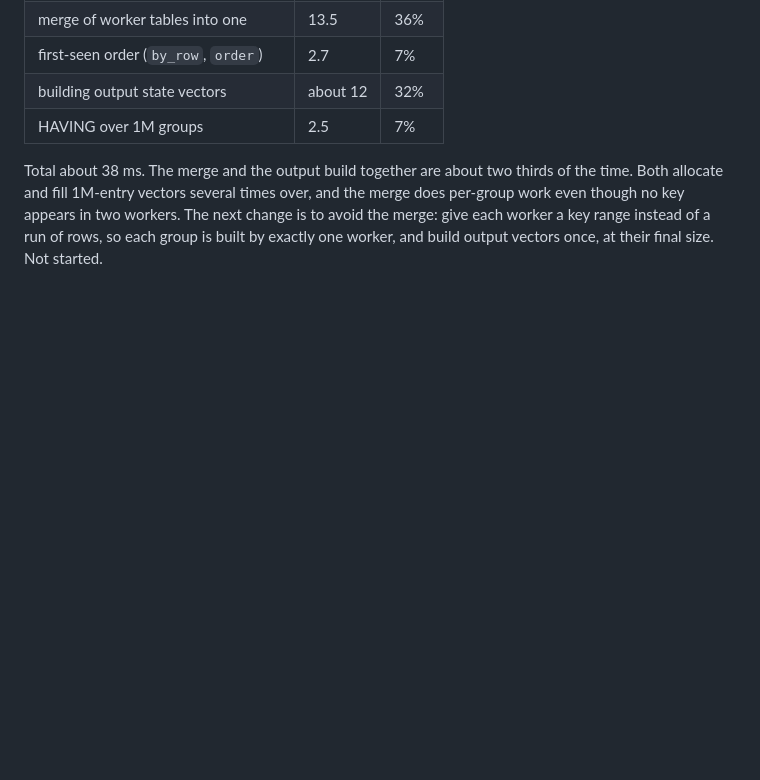
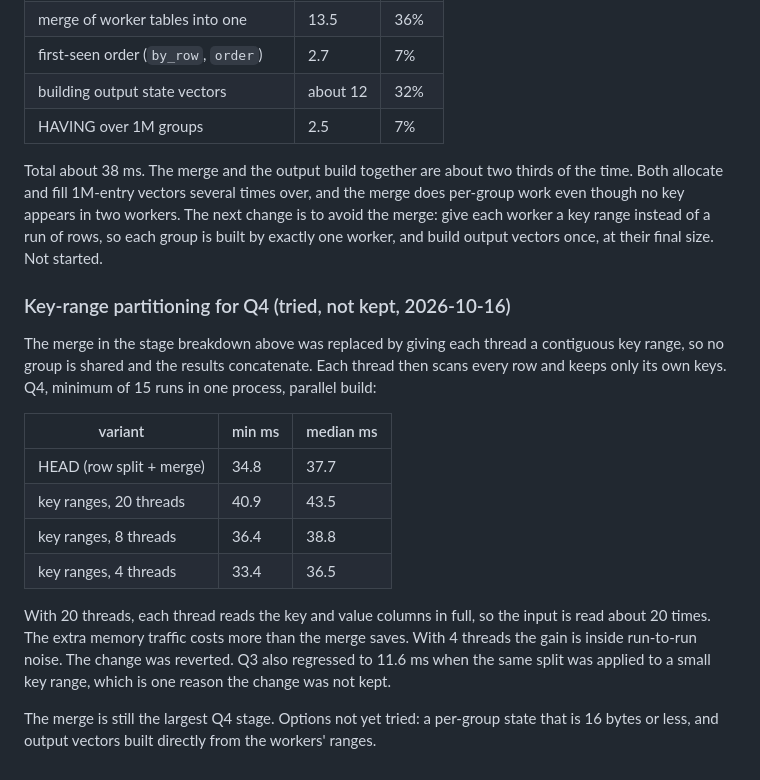
Before and after one commit to tpt-solutions/tpt-strata, a Markdown page: docs/benchmark-comparison.md, the part around the change. GitHub-like rendering; blank space fills up the shorter version.

Commit message:
Record the key-range partitioning experiment for Q4 and why it was reverted

```diff
--- a/docs/benchmark-comparison.md
+++ b/docs/benchmark-comparison.md
@@ -926,3 +926,27 @@ and the merge does per-group work even though no key appears in two workers.
 The next change is to avoid the merge: give each worker a key range instead of a
 run of rows, so each group is built by exactly one worker, and build output
 vectors once, at their final size. Not started.
+
+### Key-range partitioning for Q4 (tried, not kept, 2026-10-16)
+
+The merge in the stage breakdown above was replaced by giving each thread a
+contiguous key range, so no group is shared and the results concatenate. Each
+thread then scans every row and keeps only its own keys. Q4, minimum of 15 runs
+in one process, parallel build:
+
+| variant | min ms | median ms |
+|---|---|---|
+| HEAD (row split + merge) | 34.8 | 37.7 |
+| key ranges, 20 threads | 40.9 | 43.5 |
+| key ranges, 8 threads | 36.4 | 38.8 |
+| key ranges, 4 threads | 33.4 | 36.5 |
+
+With 20 threads, each thread reads the key and value columns in full, so the
+input is read about 20 times. The extra memory traffic costs more than the
+merge saves. With 4 threads the gain is inside run-to-run noise. The change was
+reverted. Q3 also regressed to 11.6 ms when the same split was applied to a
+small key range, which is one reason the change was not kept.
+
+The merge is still the largest Q4 stage. Options not yet tried: a per-group
+state that is 16 bytes or less, and output vectors built directly from the
+workers' ranges.
```
